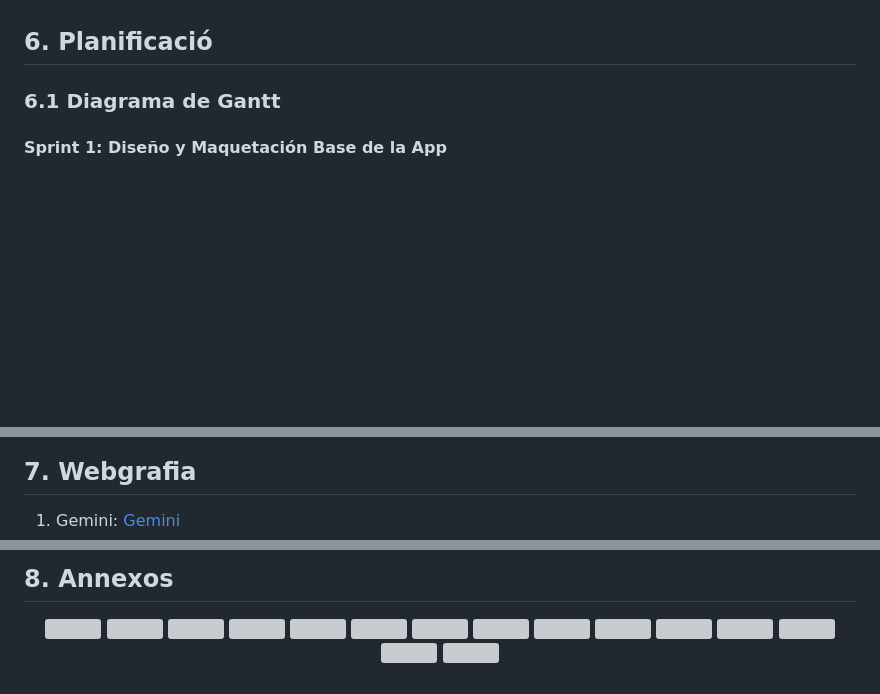
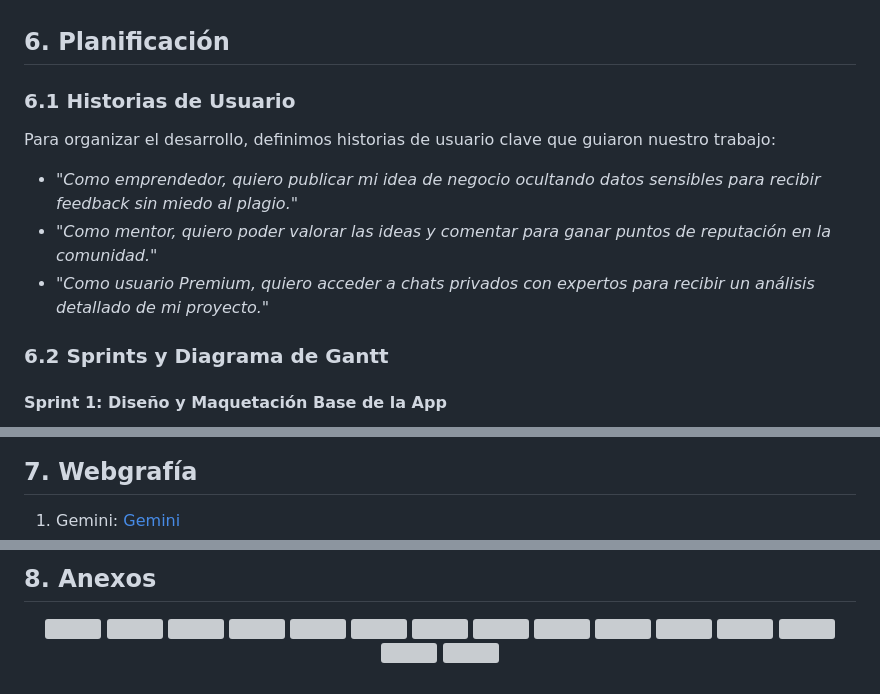
Before and after one commit to Sukhdeep777/upstart, a Markdown page: README.md, 3 parts joined by grey strips. Drawn GitHub-style; blank space fills up the shorter version; grey boxes are pictures that could not be loaded.

Commit message:
Actualizar el README.md para añadir secciones sobre el desarrollo de la aplicación web, historias de usuario y corregir errores tipográficos.

````diff
--- a/README.md
+++ b/README.md
@@ -58,10 +59,15 @@ Para que la web sea accesible a los usuarios, dividimos el despliegue en dos fas
 * **Servidor en Producción (Raspberry Pi):** El despliegue final lo hicimos creando nuestro propio servidor local utilizando la **Raspberry Pi**.
 * **Configuración:** Instalamos el sistema operativo Linux (*Raspberry Pi OS Lite*) porque consume muy pocos recursos.
 
-## 6. Planificació
+## 6. Planificación
 
-### 6.1 Diagrama de Gantt
+### 6.1 Historias de Usuario
+Para organizar el desarrollo, definimos historias de usuario clave que guiaron nuestro trabajo:
+* *"Como emprendedor, quiero publicar mi idea de negocio ocultando datos sensibles para recibir feedback sin miedo al plagio."*
+* *"Como mentor, quiero poder valorar las ideas y comentar para ganar puntos de reputación en la comunidad."*
+* *"Como usuario Premium, quiero acceder a chats privados con expertos para recibir un análisis detallado de mi proyecto."*
 
+### 6.2 Sprints y Diagrama de Gantt
 #### Sprint 1: Diseño y Maquetación Base de la App
 * **Objetivo:** Creación de una página web simple para la comprobación inicial del entorno y preparación del primer despliegue de prueba.
 * **Tarea 1:** * [x] Generación de la estructura base del sitio web.
@@ -133,7 +139,7 @@ gantt
 ```
 
 
-## 7. Webgrafia
+## 7. Webgrafía
 
 
 1. Gemini: [Gemini](https://gemini.google.com/?hl=es-ES)
@@ -141,6 +148,6 @@ gantt
 
 
-## 8. Annexos
+## 8. Anexos
 
 <p align  ="center">
   <img src="./imagenes/readme/capt1.png" width="600">
````
Also changed, not shown: other parts of README.md (+4 -2 lines).
